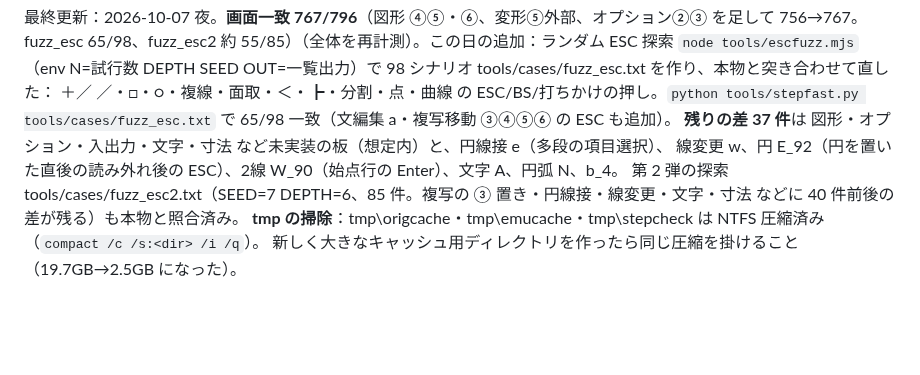
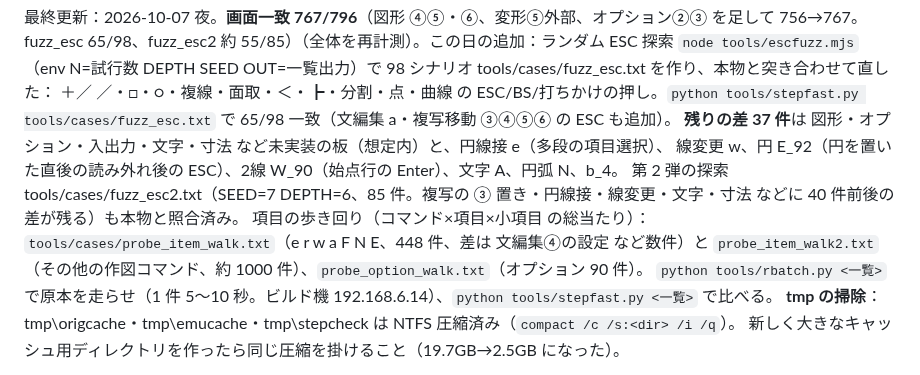
Before and after one commit to yomei-o/jwcad_dos_wasm, a Markdown page: nokori.md, the part around the change. Drawn GitHub-style; blank space fills up the shorter version.

Commit message:
nokori.md: 歩き回り一覧の説明

```diff
--- a/nokori.md
+++ b/nokori.md
@@ -9,6 +9,9 @@ RESUME.md は経緯と手順、**ここは「あと何をやれば完成か」
 **残りの差 37 件**は 図形・オプション・入出力・文字・寸法 など未実装の板（想定内）と、円線接 e（多段の項目選択）、
 線変更 w、円 E_92（円を置いた直後の読み外れ後の ESC）、2線 W_90（始点行の Enter）、文字 A、円弧 N、b_4。
 第 2 弾の探索 tools/cases/fuzz_esc2.txt（SEED=7 DEPTH=6、85 件。複写の ③ 置き・円線接・線変更・文字・寸法 などに 40 件前後の差が残る）も本物と照合済み。
+項目の歩き回り（コマンド×項目×小項目 の総当たり）：`tools/cases/probe_item_walk.txt`（e r w a F N E、448 件、差は 文編集④の設定 など数件）と
+`probe_item_walk2.txt`（その他の作図コマンド、約 1000 件）、`probe_option_walk.txt`（オプション 90 件）。
+`python tools/rbatch.py <一覧>` で原本を走らせ（1 件 5〜10 秒。ビルド機 192.168.6.14）、`python tools/stepfast.py <一覧>` で比べる。
 **tmp の掃除**：tmp\origcache・tmp\emucache・tmp\stepcheck は NTFS 圧縮済み（`compact /c /s:<dir> /i /q`）。
 新しく大きなキャッシュ用ディレクトリを作ったら同じ圧縮を掛けること（19.7GB→2.5GB になった）。
 
```
